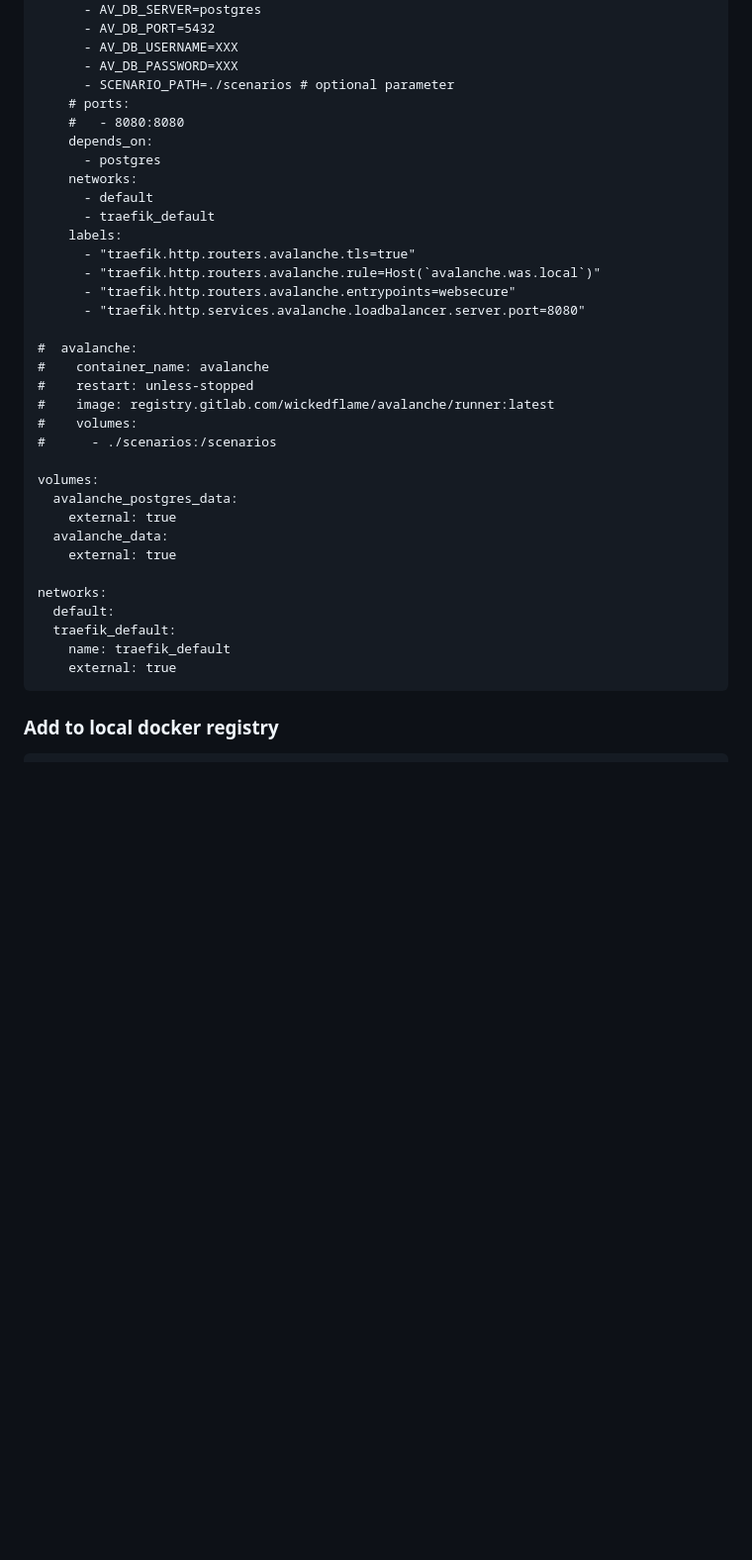
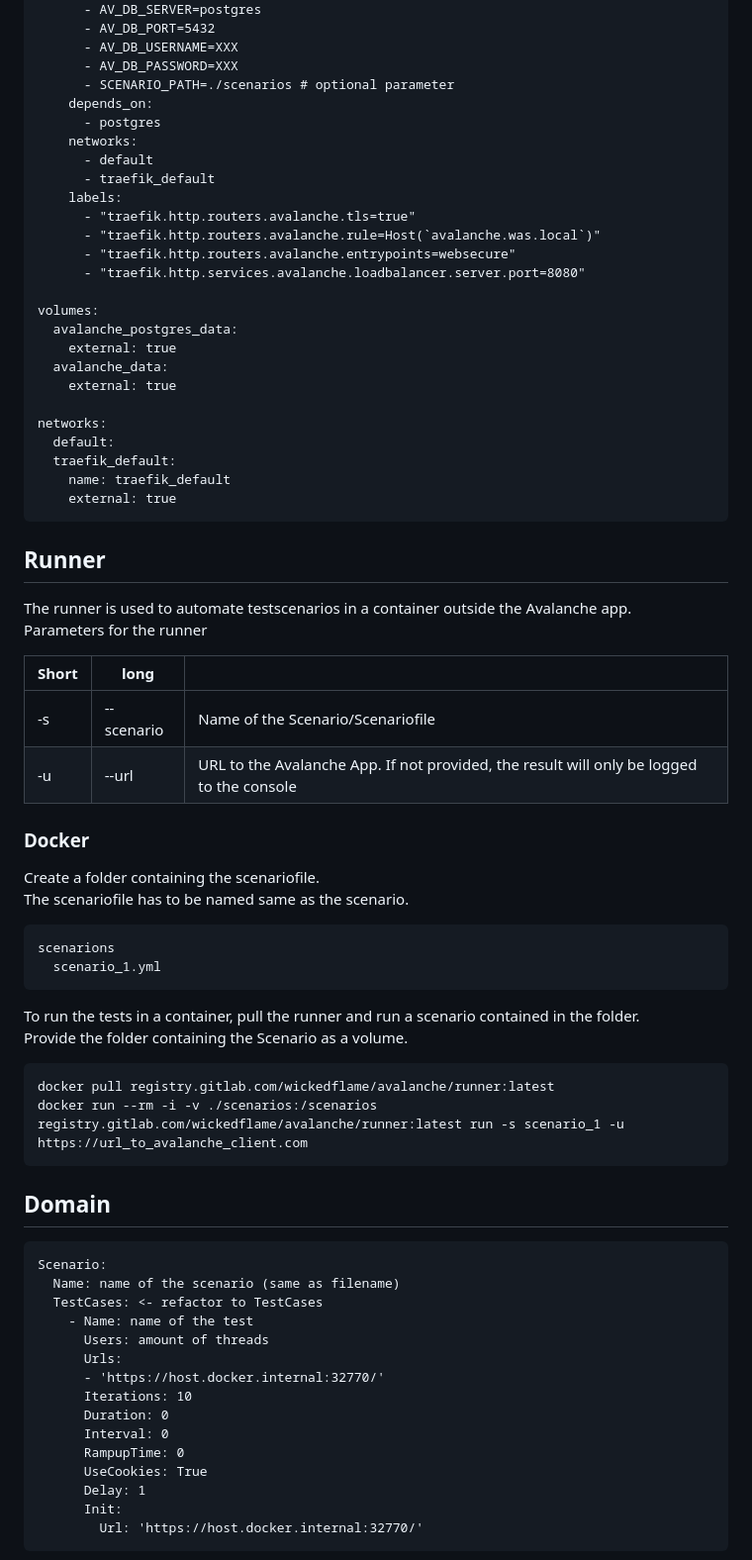
Before and after one commit to WickedFlame/Avalanche, a Markdown page: README.md, the part around one of its changes. Shown at 99% size. GitHub-like rendering; blank space fills up the shorter version.

````diff
--- a/README.md
+++ b/README.md
@@ -112,8 +82,6 @@ services:
       - AV_DB_USERNAME=XXX
       - AV_DB_PASSWORD=XXX
       - SCENARIO_PATH=./scenarios # optional parameter
-    # ports:
-    #   - 8080:8080
     depends_on:
       - postgres
     networks:
@@ -124,13 +92,6 @@ services:
       - "traefik.http.routers.avalanche.rule=Host(`avalanche.was.local`)"
       - "traefik.http.routers.avalanche.entrypoints=websecure"
       - "traefik.http.services.avalanche.loadbalancer.server.port=8080"
-
-#  avalanche:
-#    container_name: avalanche
-#    restart: unless-stopped
-#    image: registry.gitlab.com/wickedflame/avalanche/runner:latest
-#    volumes:
-#      - ./scenarios:/scenarios
 
 volumes:
   avalanche_postgres_data:
@@ -145,4 +106,47 @@ networks:
     external: true
 ```
 
-### Add to local docker registry
+
+## Runner
+The runner is used to automate testscenarios in a container outside the Avalanche app.
+Parameters for the runner
+
+| Short | long         |                                                                                          |
+|-------|--------------|------------------------------------------------------------------------------------------|
+| -s    | --scenario   | Name of the Scenario/Scenariofile                                                        |
+| -u    | --url        | URL to the Avalanche App. If not provided, the result will only be logged to the console |
+
+### Docker
+Create a folder containing the scenariofile.
+The scenariofile has to be named same as the scenario.
+```
+scenarions
+  scenario_1.yml
+```
+To run the tests in a container, pull the runner and run a scenario contained in the folder.
+Provide the folder containing the Scenario as a volume.
+```
+docker pull registry.gitlab.com/wickedflame/avalanche/runner:latest
+docker run --rm -i -v ./scenarios:/scenarios registry.gitlab.com/wickedflame/avalanche/runner:latest run -s scenario_1 -u https://url_to_avalanche_client.com
+```
+
+
+## Domain
+```
+Scenario:
+  Name: name of the scenario (same as filename)
+  TestCases: <- refactor to TestCases
+    - Name: name of the test
+      Users: amount of threads
+      Urls:
+      - 'https://host.docker.internal:32770/'
+      Iterations: 10
+      Duration: 0
+      Interval: 0
+      RampupTime: 0
+      UseCookies: True
+      Delay: 1
+      Init:
+        Url: 'https://host.docker.internal:32770/'
+```
+
````
Also changed, not shown: other parts of README.md (+51 -66 lines).
